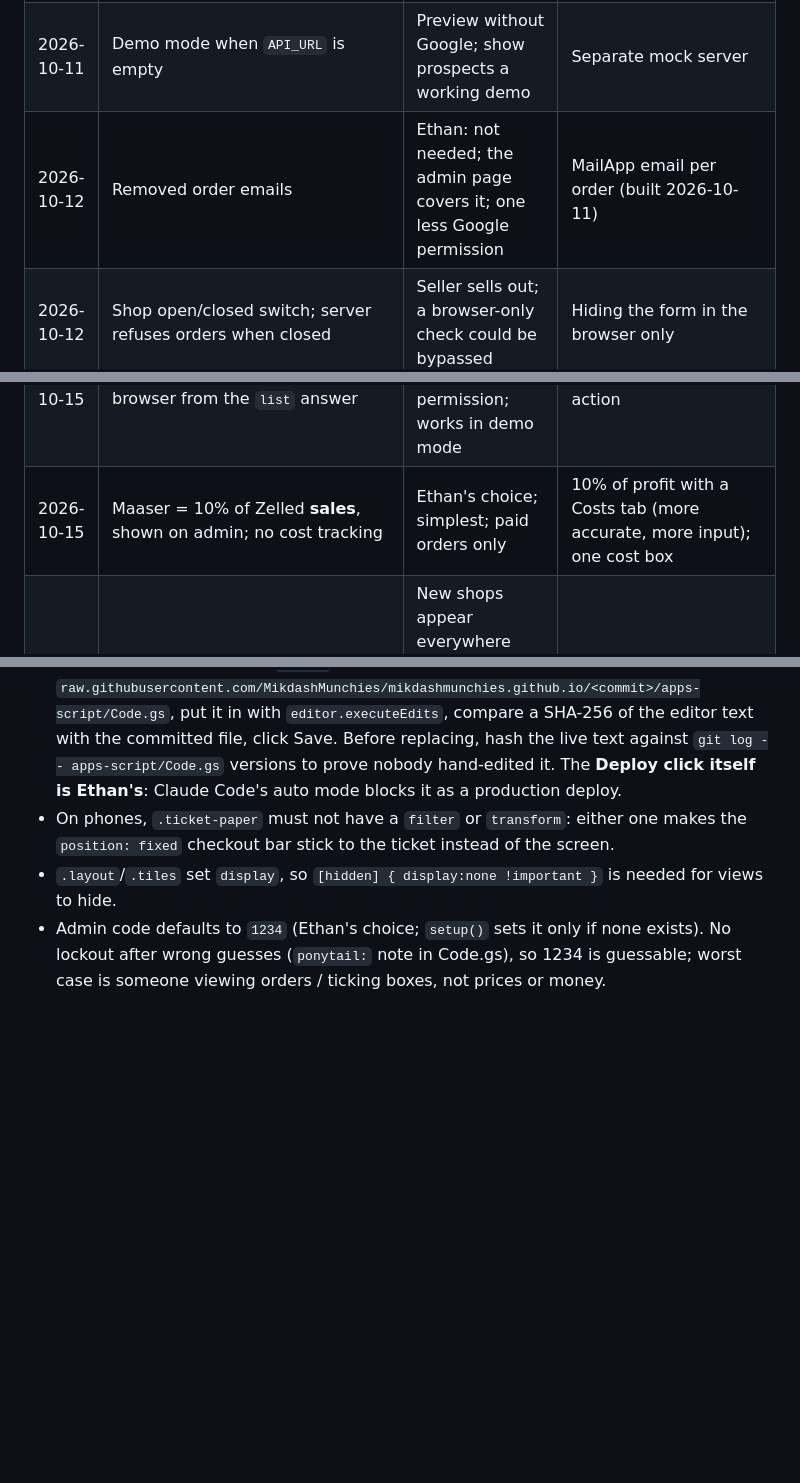
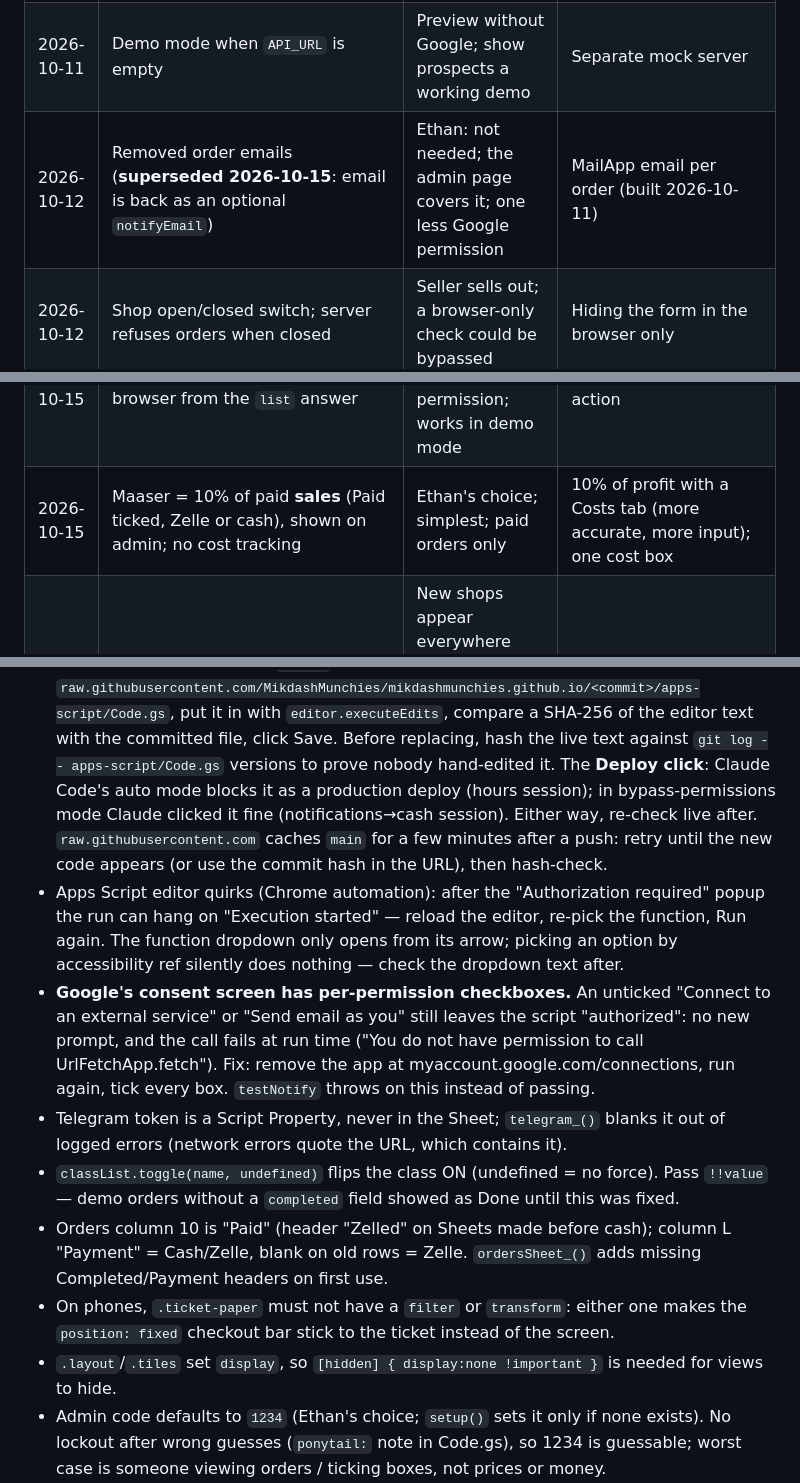
Before and after one commit to MikdashMunchies/mikdashmunchies.github.io, a Markdown page: CLAUDE.md, 3 parts joined by grey strips. GitHub-like rendering; blank space fills up the shorter version.

```diff
--- a/CLAUDE.md
+++ b/CLAUDE.md
@@ -204,7 +221,7 @@ IBM Plex Mono for prices and the order ticket. Hero: the shop's picture (David:
 | 2026-10-11 | Server recomputes price from the Menu tab | Anyone can edit browser JS to pay $0.01 | Trusting the browser's total |
 | 2026-10-11 | Order is saved only after "I sent it" | Matches Yeshivah4All's Zelle flow; fewer junk orders | Saving before showing Zelle details |
 | 2026-10-11 | Demo mode when `API_URL` is empty | Preview without Google; show prospects a working demo | Separate mock server |
-| 2026-10-12 | Removed order emails | Ethan: not needed; the admin page covers it; one less Google permission | MailApp email per order (built 2026-10-11) |
+| 2026-10-12 | Removed order emails (**superseded 2026-10-15**: email is back as an optional `notifyEmail`) | Ethan: not needed; the admin page covers it; one less Google permission | MailApp email per order (built 2026-10-11) |
 | 2026-10-12 | Shop open/closed switch; server refuses orders when closed | Seller sells out; a browser-only check could be bypassed | Hiding the form in the browser only |
 | 2026-10-12 | Host under GitHub org **MikdashMunchies**, repo named `mikdashmunchies.github.io` → links like `mikdashmunchies.github.io/<shop>/` | Free, short, carries the business name; one push updates every shop | Bought business domain (~$12/yr, maybe later); a .com per shop (offer as paid add-on; address bar would still show the long link after redirect); keeping `ethan08madar-web.github.io/school-food-sites/...` (long, personal) |
 | 2026-10-15 | Cash payment option, on by default, admin switch | Ethan asked; many students pay cash; seller can turn it off | Zelle only (as before); cash off by default |
@@ -214,7 +231,7 @@ IBM Plex Mono for prices and the order ticket. Hero: the shop's picture (David:
 | 2026-10-15 | Completed checkbox; done rows stay listed, faded + crossed out | Ethan picked it; nothing disappears by accident, easy to undo | Moving done rows to the bottom; hiding them behind "Show completed" |
 | 2026-10-15 | Opening hours = one Settings row per day (`hoursSun`…), checked by the Google script in the Sheet's time zone; the Close button wins over hours; no rows = always open | Ethan picked per-day hours (Shabbat: Friday early close, Saturday closed; nightly 12am close); server-side so a phone clock can't bypass it; existing shops keep working untouched | Same hours every day (no early Friday); one JSON cell (unreadable for sellers in the Sheet); browser-only check (bypassable); Open overriding hours (could force 3am orders) |
 | 2026-10-15 | Analytics computed in the browser from the `list` answer | No new backend action or Google permission; works in demo mode | A server-side stats action |
-| 2026-10-15 | Maaser = 10% of Zelled **sales**, shown on admin; no cost tracking | Ethan's choice; simplest; paid orders only | 10% of profit with a Costs tab (more accurate, more input); one cost box |
+| 2026-10-15 | Maaser = 10% of paid **sales** (Paid ticked, Zelle or cash), shown on admin; no cost tracking | Ethan's choice; simplest; paid orders only | 10% of profit with a Costs tab (more accurate, more input); one cost box |
 | 2026-10-13 | Home page + README link table generated by `node build.js`; shared CSS/JS links fingerprinted (`?v=<sha1>`) | New shops appear everywhere automatically; GitHub Pages' ~10-min browser cache served stale styles after updates | Hand-maintained link lists (go stale); telling visitors to hard-refresh |
 | 2026-10-12 | Template: one repo, `shops/<slug>/shop.json` + shared `template/`, `node build.js` → `docs/` | Ethan: every shop works the same, only details differ; fix once → all shops update | A separate repo copy per shop (fixes copied by hand); runtime `?shop=` URLs (ugly links) |
 | 2026-10-12 | Shop name/tagline moved from the Sheet to shop.json; menu types renamed `meat`/`add-on` → `main`/`extra` | One source of truth; works for any food | Keeping panini words in the core |
@@ -235,7 +252,23 @@ IBM Plex Mono for prices and the order ticket. Hero: the shop's picture (David:
   `raw.githubusercontent.com/MikdashMunchies/mikdashmunchies.github.io/<commit>/apps-script/Code.gs`, put it in
   with `editor.executeEdits`, compare a SHA-256 of the editor text with the committed file, click Save. Before
   replacing, hash the live text against `git log -- apps-script/Code.gs` versions to prove nobody hand-edited it.
-  The **Deploy click itself is Ethan's**: Claude Code's auto mode blocks it as a production deploy.
+  The **Deploy click**: Claude Code's auto mode blocks it as a production deploy (hours session); in
+  bypass-permissions mode Claude clicked it fine (notifications→cash session). Either way, re-check live after.
+  `raw.githubusercontent.com` caches `main` for a few minutes after a push: retry until the new code appears
+  (or use the commit hash in the URL), then hash-check.
+- Apps Script editor quirks (Chrome automation): after the "Authorization required" popup the run can hang on
+  "Execution started" — reload the editor, re-pick the function, Run again. The function dropdown only opens
+  from its arrow; picking an option by accessibility ref silently does nothing — check the dropdown text after.
+- **Google's consent screen has per-permission checkboxes.** An unticked "Connect to an external service" or
+  "Send email as you" still leaves the script "authorized": no new prompt, and the call fails at run time
+  ("You do not have permission to call UrlFetchApp.fetch"). Fix: remove the app at
+  myaccount.google.com/connections, run again, tick every box. `testNotify` throws on this instead of passing.
+- Telegram token is a Script Property, never in the Sheet; `telegram_()` blanks it out of logged errors (network
+  errors quote the URL, which contains it).
+- `classList.toggle(name, undefined)` flips the class ON (undefined = no force). Pass `!!value` — demo orders
+  without a `completed` field showed as Done until this was fixed.
+- Orders column 10 is "Paid" (header "Zelled" on Sheets made before cash); column L "Payment" = Cash/Zelle,
+  blank on old rows = Zelle. `ordersSheet_()` adds missing Completed/Payment headers on first use.
 - On phones, `.ticket-paper` must not have a `filter` or `transform`: either one makes the
   `position: fixed` checkout bar stick to the ticket instead of the screen.
 - `.layout`/`.tiles` set `display`, so `[hidden] { display:none !important }` is needed for views to hide.
```
Also changed, not shown: other parts of CLAUDE.md (+27 -10 lines), CHANGELOG.md (+24 -1 lines), 1 other file.
